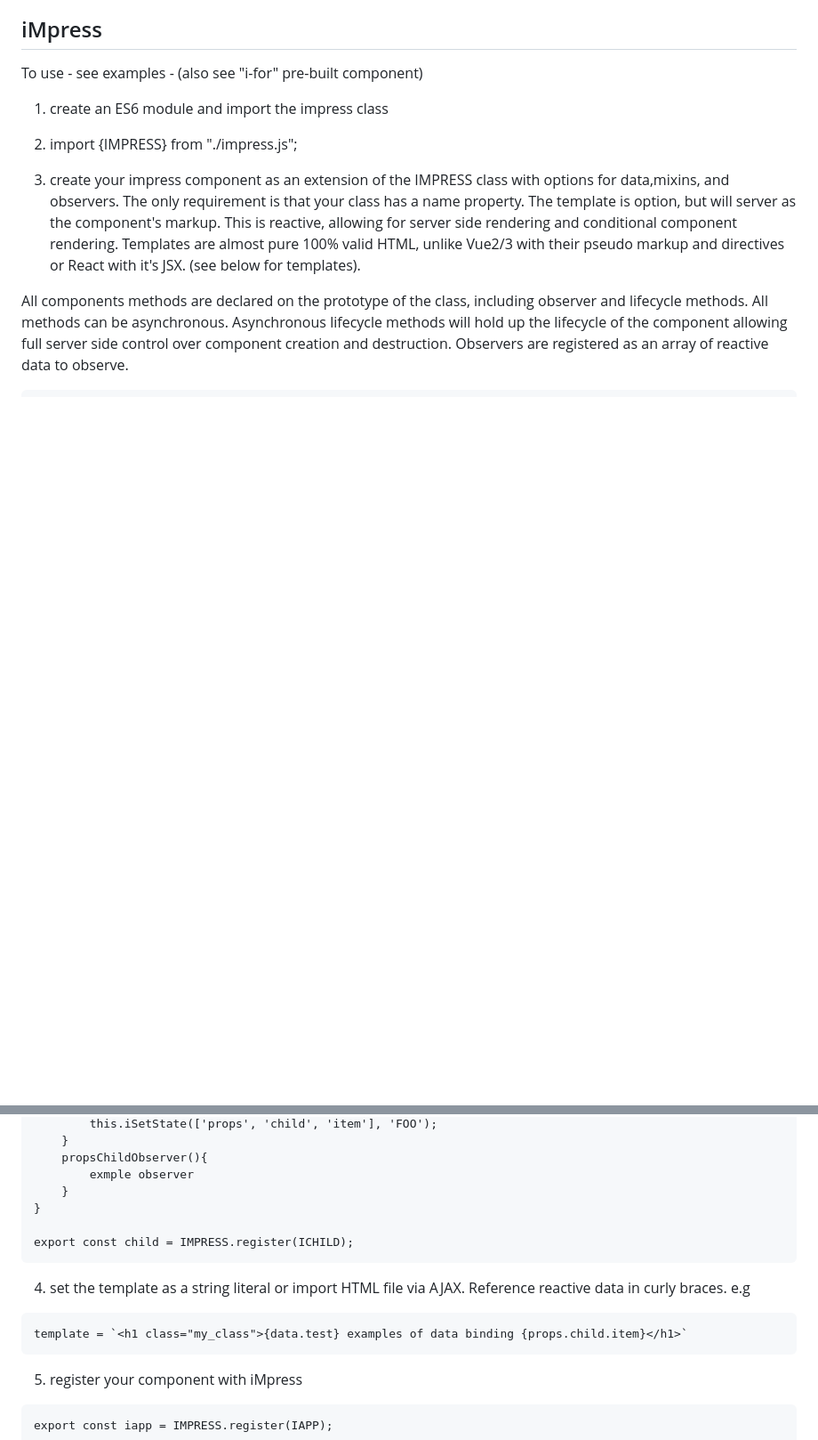
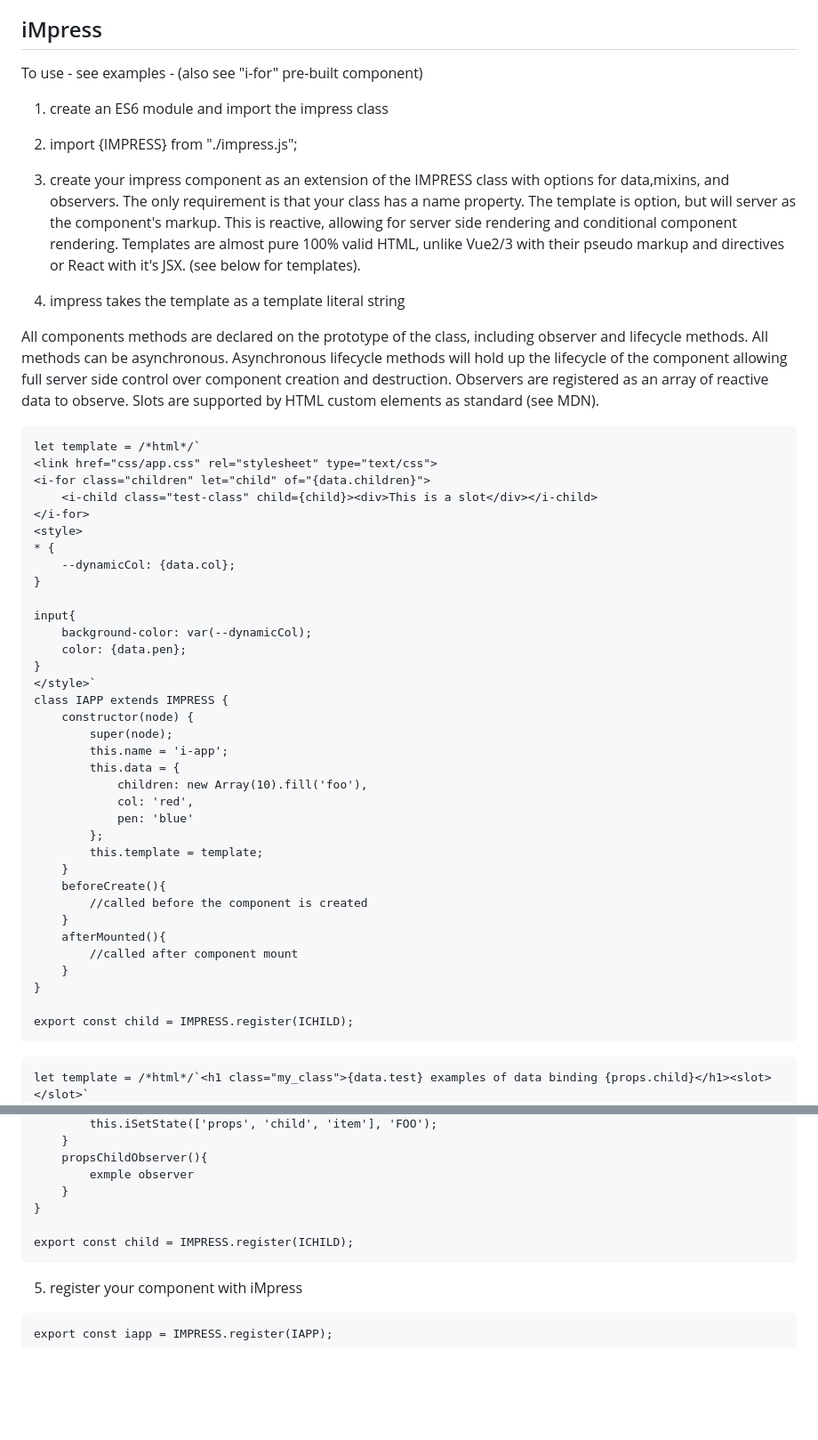
Before and after one commit to lemonbob/iMpress, a Markdown page: README.md, 2 parts joined by grey strips. Shown at 89% size. Drawn GitHub-style; blank space fills up the shorter version.

````diff
--- a/README.md
+++ b/README.md
@@ -37,9 +37,50 @@ To use - see examples - (also see "i-for" pre-built component)
 
 3. create your impress component as an extension of the IMPRESS class with options for data,mixins, and observers. The only requirement is that your class has a name property. The template is option, but will server as the component's markup. This is reactive, allowing for server side rendering and conditional component rendering. Templates are almost pure 100% valid HTML, unlike Vue2/3 with their pseudo markup and directives or React with it's JSX. (see below for templates).
 
-All components methods are declared on the prototype of the class, including observer and lifecycle methods. All methods can be asynchronous. Asynchronous lifecycle methods will hold up the lifecycle of the component allowing full server side control over component creation and destruction. Observers are registered as an array of reactive data to observe.
+4. impress takes the template as a template literal string
+
+All components methods are declared on the prototype of the class, including observer and lifecycle methods. All methods can be asynchronous. Asynchronous lifecycle methods will hold up the lifecycle of the component allowing full server side control over component creation and destruction. Observers are registered as an array of reactive data to observe. Slots are supported by HTML custom elements as standard (see MDN).
 
 ```
+let template = /*html*/`
+<link href="css/app.css" rel="stylesheet" type="text/css">
+<i-for class="children" let="child" of="{data.children}">
+	<i-child class="test-class" child={child}><div>This is a slot</div></i-child>
+</i-for>
+<style>
+* {
+	--dynamicCol: {data.col};
+}
+
+input{
+	background-color: var(--dynamicCol);
+	color: {data.pen};
+}
+</style>`
+class IAPP extends IMPRESS {
+	constructor(node) {
+		super(node);
+		this.name = 'i-app';
+		this.data = {
+			children: new Array(10).fill('foo'),
+			col: 'red',
+			pen: 'blue'
+		};
+		this.template = template;
+	}
+	beforeCreate(){
+		//called before the component is created
+	}
+	afterMounted(){
+		//called after component mount
+	}
+}
+
+export const child = IMPRESS.register(ICHILD);
+```
+
+```
+let template = /*html*/`<h1 class="my_class">{data.test} examples of data binding {props.child}</h1><slot></slot>`
 class ICHILD extends IMPRESS {
 	constructor(node) {
 		super(node);
@@ -67,10 +108,6 @@ class ICHILD extends IMPRESS {
 export const child = IMPRESS.register(ICHILD);
 ```
 
-4. set the template as a string literal or import HTML file via AJAX. Reference reactive data in curly braces. e.g
-```
-template = `<h1 class="my_class">{data.test} examples of data binding {props.child.item}</h1>`
-```
 5. register your component with iMpress
 
 ```
````
